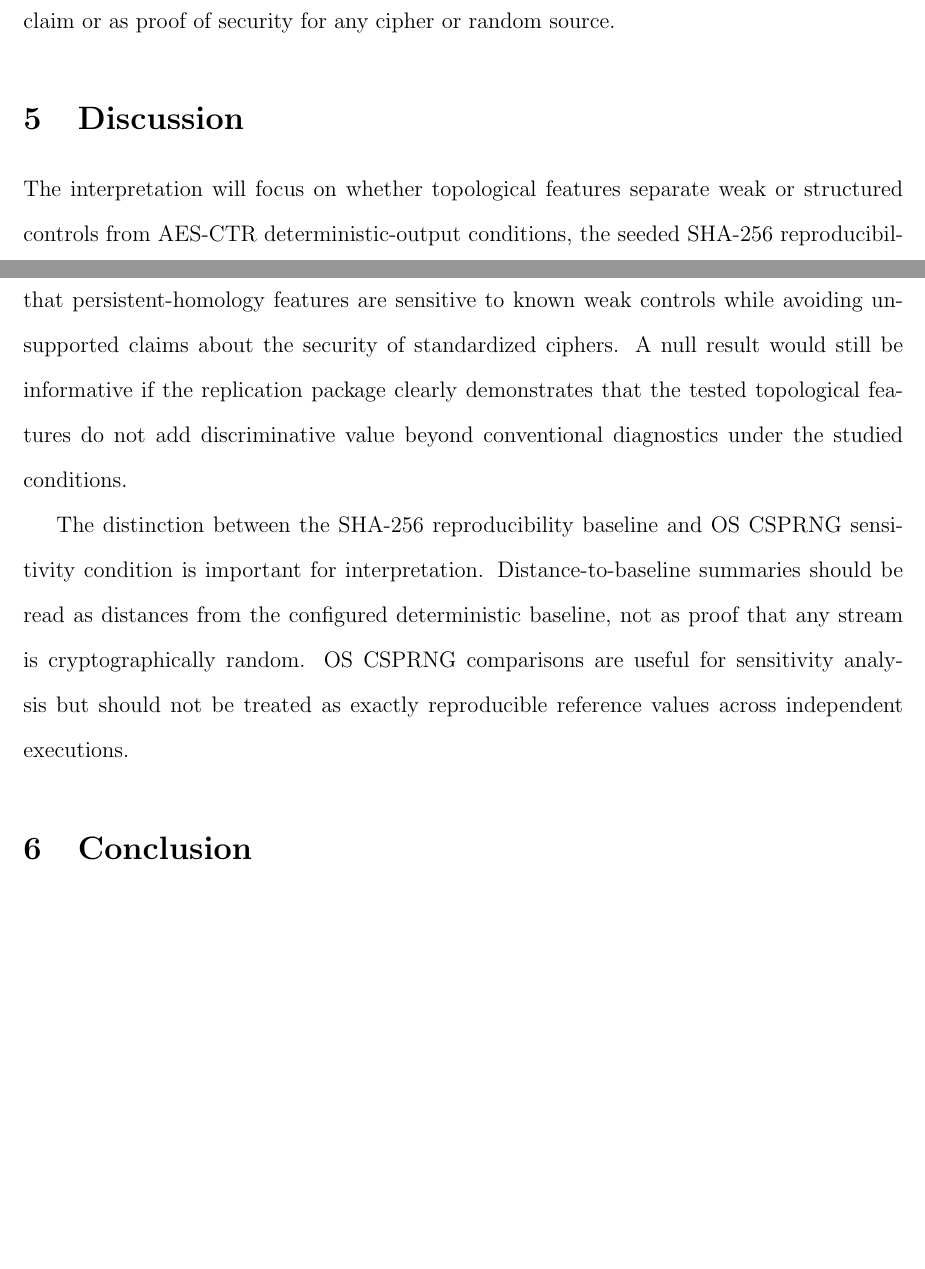
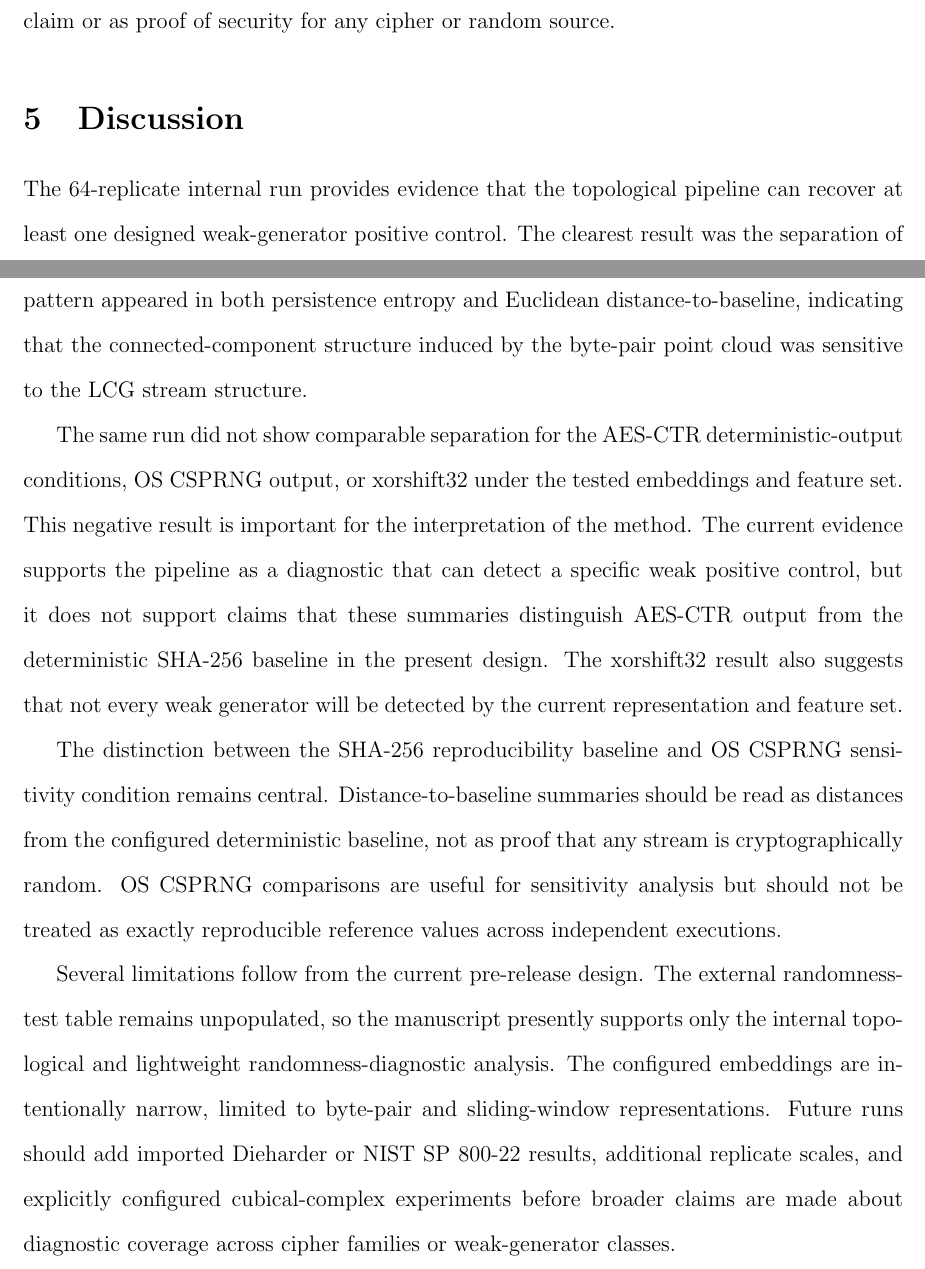
Before and after one commit to pskeffington/cipher-topology-lab, a LaTeX paper (manuscript/main.tex, which reads manuscript/sections/discussion.tex): two parts of pages 7 and 8 of 9 before the commit and two parts of pages 7 and 8 of 10 after it, joined at a grey line, cut so that both start at the same text, the shorter picture padded with empty space. Compiled offline with pdfLaTeX.

Commit message:
Update discussion for 64-replicate evidence

```diff
--- a/manuscript/sections/discussion.tex
+++ b/manuscript/sections/discussion.tex
@@ -4,6 +4,10 @@
 
 \section{Discussion}
 
-The interpretation will focus on whether topological features separate weak or structured controls from AES-CTR deterministic-output conditions, the seeded SHA-256 reproducibility baseline, and the OS CSPRNG sensitivity condition. A useful outcome would show that persistent-homology features are sensitive to known weak controls while avoiding unsupported claims about the security of standardized ciphers. A null result would still be informative if the replication package clearly demonstrates that the tested topological features do not add discriminative value beyond conventional diagnostics under the studied conditions.
+The 64-replicate internal run provides evidence that the topological pipeline can recover at least one designed weak-generator positive control. The clearest result was the separation of the LCG condition from the SHA-256 seeded baseline under byte-pair H0 summaries. This pattern appeared in both persistence entropy and Euclidean distance-to-baseline, indicating that the connected-component structure induced by the byte-pair point cloud was sensitive to the LCG stream structure.
 
-The distinction between the SHA-256 reproducibility baseline and OS CSPRNG sensitivity condition is important for interpretation. Distance-to-baseline summaries should be read as distances from the configured deterministic baseline, not as proof that any stream is cryptographically random. OS CSPRNG comparisons are useful for sensitivity analysis but should not be treated as exactly reproducible reference values across independent executions.
+The same run did not show comparable separation for the AES-CTR deterministic-output conditions, OS CSPRNG output, or xorshift32 under the tested embeddings and feature set. This negative result is important for the interpretation of the method. The current evidence supports the pipeline as a diagnostic that can detect a specific weak positive control, but it does not support claims that these summaries distinguish AES-CTR output from the deterministic SHA-256 baseline in the present design. The xorshift32 result also suggests that not every weak generator will be detected by the current representation and feature set.
+
+The distinction between the SHA-256 reproducibility baseline and OS CSPRNG sensitivity condition remains central. Distance-to-baseline summaries should be read as distances from the configured deterministic baseline, not as proof that any stream is cryptographically random. OS CSPRNG comparisons are useful for sensitivity analysis but should not be treated as exactly reproducible reference values across independent executions.
+
+Several limitations follow from the current pre-release design. The external randomness-test table remains unpopulated, so the manuscript presently supports only the internal topological and lightweight randomness-diagnostic analysis. The configured embeddings are intentionally narrow, limited to byte-pair and sliding-window representations. Future runs should add imported Dieharder or NIST SP 800-22 results, additional replicate scales, and explicitly configured cubical-complex experiments before broader claims are made about diagnostic coverage across cipher families or weak-generator classes.
```
